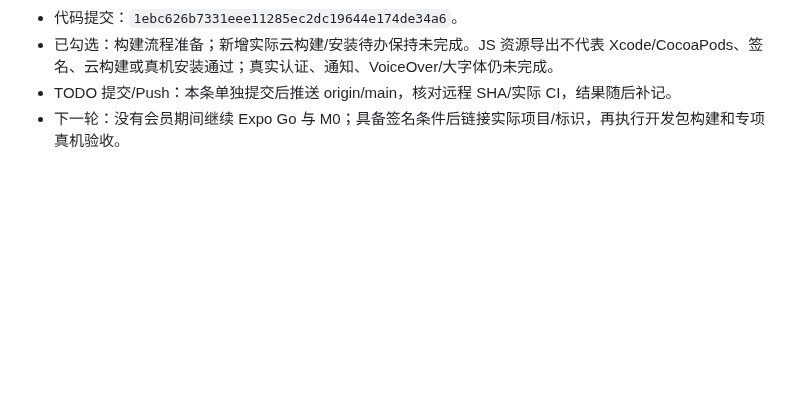
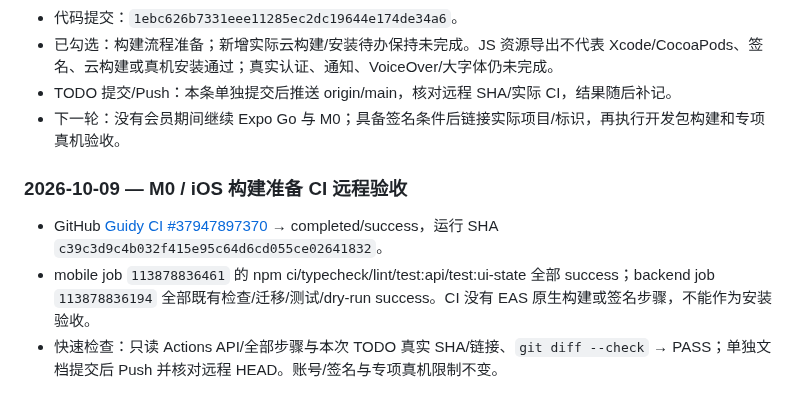
Before and after one commit to Tosidxyy/Guidy, a Markdown page: docs/TODO.md, the part around the change. Drawn GitHub-style; blank space fills up the shorter version.

Commit message:
docs(todo): confirm iOS build preparation CI

```diff
--- a/docs/TODO.md
+++ b/docs/TODO.md
@@ -390,3 +390,9 @@ flowchart TD
 - 已勾选：构建流程准备；新增实际云构建/安装待办保持未完成。JS 资源导出不代表 Xcode/CocoaPods、签名、云构建或真机安装通过；真实认证、通知、VoiceOver/大字体仍未完成。
 - TODO 提交/Push：本条单独提交后推送 origin/main，核对远程 SHA/实际 CI，结果随后补记。
 - 下一轮：没有会员期间继续 Expo Go 与 M0；具备签名条件后链接实际项目/标识，再执行开发包构建和专项真机验收。
+
+### 2026-10-09 — M0 / iOS 构建准备 CI 远程验收
+
+- GitHub [Guidy CI #37947897370](https://github.com/Tosidxyy/Guidy/actions/runs/37947897370) → completed/success，运行 SHA `c39c3d9c4b032f415e95c64d6cd055ce02641832`。
+- mobile job `113878836461` 的 npm ci/typecheck/lint/test:api/test:ui-state 全部 success；backend job `113878836194` 全部既有检查/迁移/测试/dry-run success。CI 没有 EAS 原生构建或签名步骤，不能作为安装验收。
+- 快速检查：只读 Actions API/全部步骤与本次 TODO 真实 SHA/链接、`git diff --check` → PASS；单独文档提交后 Push 并核对远程 HEAD。账号/签名与专项真机限制不变。
```
